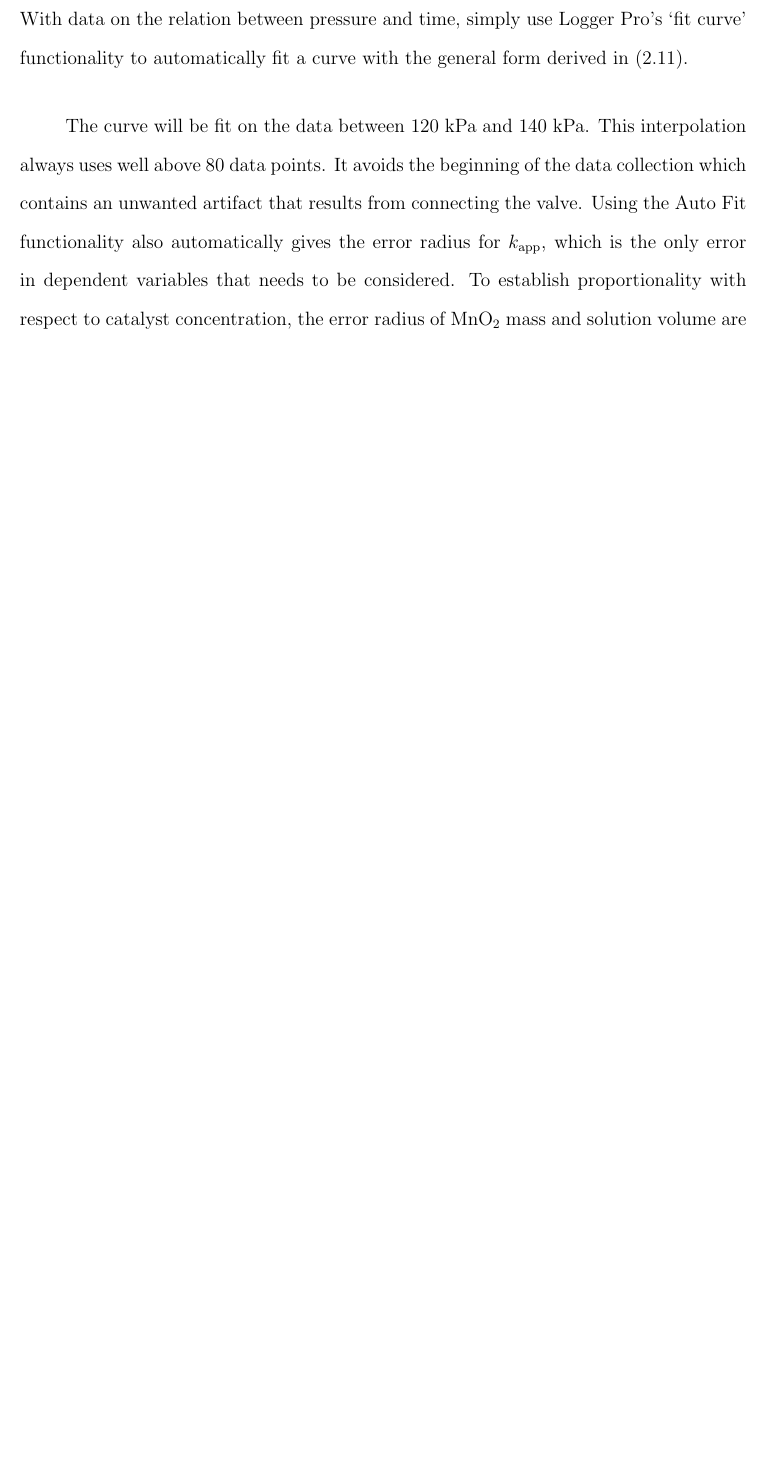
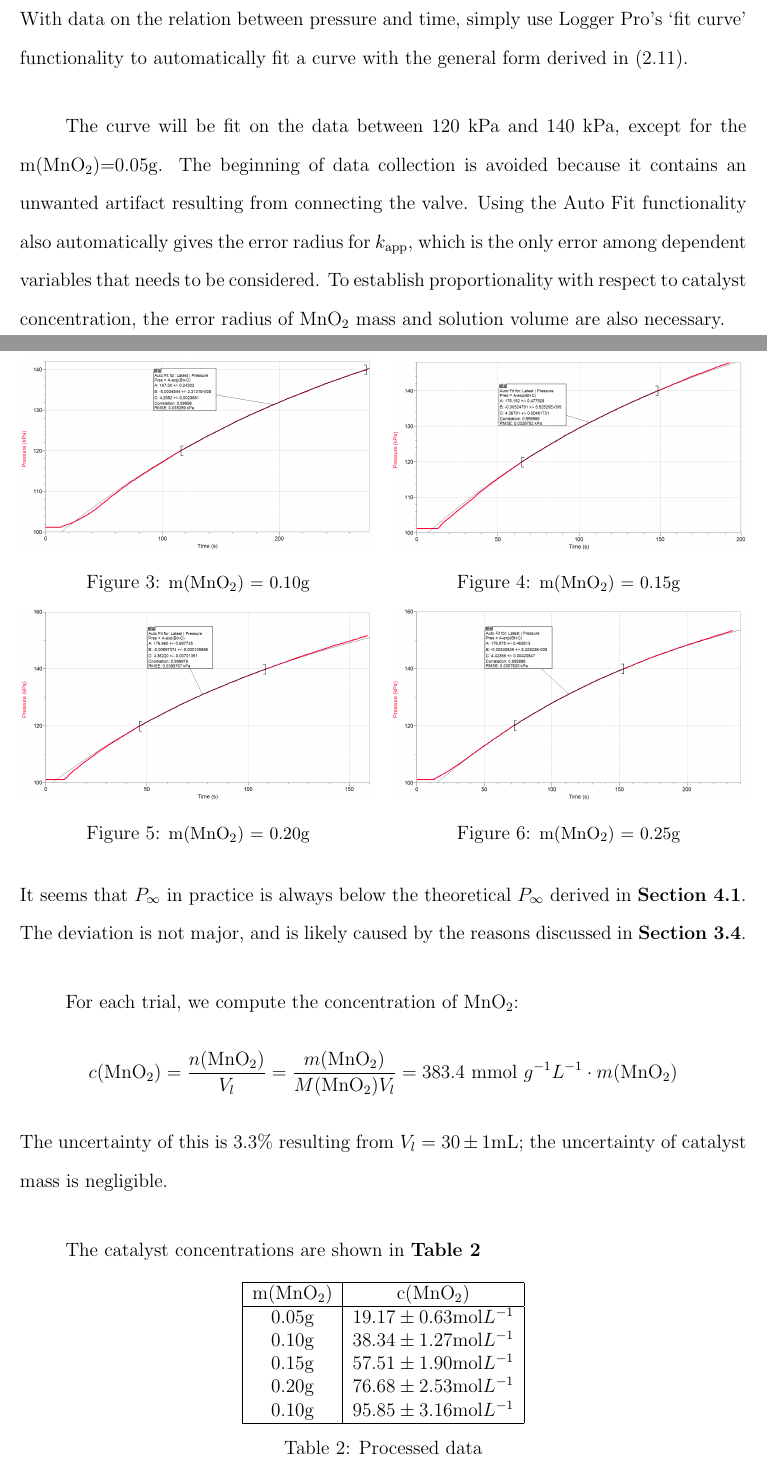
Before and after one commit to zh0ngy1l1/extended_essay, a LaTeX document (chem_IA/src/main.tex): part of page 8 of 13 before the commit and two parts of pages 8 and 11 of 14 after it, the two joined at a grey line, cut so that both start at the same text, the shorter picture padded with empty space. Compiled offline with pdfLaTeX.

Commit message:
proportional?

```diff
--- a/chem_IA/src/main.tex
+++ b/chem_IA/src/main.tex
@@ -286,9 +286,8 @@ With data on the relation between pressure and time, simply use Logger Pro's `fi
 \end{figure}
 
-The curve will be fit on the data between 120 kPa and 140 kPa.
-This interpolation always uses well above 80 data points.
-It avoids the beginning of the data collection which contains an unwanted artifact that results from connecting the valve.
-Using the Auto Fit functionality also automatically gives the error radius for $k_\mathrm{app}$, which is the only error in dependent variables that needs to be considered.
+The curve will be fit on the data between 120 kPa and 140 kPa, except for the m(\ce{MnO2})=0.05g.
+The beginning of data collection is avoided because it contains an unwanted artifact resulting from connecting the valve.
+Using the Auto Fit functionality also automatically gives the error radius for $k_\mathrm{app}$, which is the only error among dependent variables that needs to be considered.
 To establish proportionality with respect to catalyst concentration, the error radius of \ce{MnO2} mass and solution volume are also necessary.
 
 In \textbf{Figure 2}, $A=P_\infty$, $B=-k_\mathrm{app}$, and $C=\ln(c)$, in relation to the constants in (2.11).
@@ -343,3 +347,56 @@ This is a rough range close to which the experimental final pressure should belo
+\begin{figure}[h]
+  \centering
+  \begin{minipage}{0.49\linewidth}
+    \centering
+    \includegraphics[width=\linewidth]{Screenshot0_10.png}
+    \caption{\small m(\ce{MnO2}) = 0.10g}
+  \end{minipage}
+  \hfill
+  \begin{minipage}{0.49\linewidth}
+    \centering
+    \includegraphics[width=\linewidth]{Screenshot0_15.png}
+    \caption{\small m(\ce{MnO2}) = 0.15g}
+  \end{minipage}
+\end{figure}
+\begin{figure}[h]
+  \centering
+  \begin{minipage}{0.49\linewidth}
+    \centering
+    \includegraphics[width=\linewidth]{Screenshot0_20.png}
+    \caption{\small m(\ce{MnO2}) = 0.20g}
+  \end{minipage}
+  \hfill
+  \begin{minipage}{0.49\linewidth}
+    \centering
+    \includegraphics[width=\linewidth]{Screenshot0_25.png}
+    \caption{\small m(\ce{MnO2}) = 0.25g}
+  \end{minipage}
+\end{figure}
+\noindent It seems that $P_\infty$ in practice is always below the theoretical $P_\infty$ derived in \textbf{Section 4.1}.
+The deviation is not major, and is likely caused by the reasons discussed in \textbf{Section 3.4}.
+
+For each trial, we compute the concentration of \ce{MnO2}:
+\[c(\ce{MnO2})=\frac{n(\ce{MnO2})}{V_l} = \frac{m(\ce{MnO2})}{M(\ce{MnO2}) V_l} = 383.4\ \mathrm{mmol}\ g^{-1}L^{-1} \cdot m(\ce{MnO2})\]
+The uncertainty of this is $3.3\%$ resulting from $V_l = 30 \pm 1$mL; the uncertainty of catalyst mass is negligible.
+
+The catalyst concentrations are shown in \textbf{Table 2}
+\begin{table}[h]
+  \centering
+  \begin{tabular}{|c|c|c|}
+   \hline
+   m(\ce{MnO2}) & c(\ce{MnO2})\\
+   \hline
+   0.05g& $19.17 \pm 0.63 \mathrm{mol} L^{-1}$\\
+   0.10g& $38.34 \pm 1.27 \mathrm{mol} L^{-1}$\\
+   0.15g& $57.51 \pm 1.90 \mathrm{mol} L^{-1}$\\
+   0.20g& $76.68 \pm 2.53 \mathrm{mol} L^{-1}$\\
+   0.10g& $95.85 \pm 3.16 \mathrm{mol} L^{-1}$\\
+   \hline
+  \end{tabular}
+  \caption{Processed data}
+\end{table}
+
+Using Logger Pro to make a proportional fit for these five data points $(c(\ce{MnO2}),  k_\mathrm{app})$,
 
 
 
```
Also changed, not shown: chem_IA/main.pdf, chem_IA/src/images/Screenshot0_05.png (renamed from chem_IA/src/images/Screenshot 2025-09-09 104250.png), chem_IA/src/images/Screenshot0_10.png (renamed from chem_IA/src/images/Screenshot 2025-09-09 104207.png), chem_IA/src/images/Screenshot0_15.png (renamed from chem_IA/src/images/Screenshot 2025-09-09 104127.png), chem_IA/src/images/Screenshot0_20.png (renamed from chem_IA/src/images/Screenshot 2025-09-09 104104.png), chem_IA/src/images/Screenshot0_25.png (renamed from chem_IA/src/images/Screenshot 2025-09-09 104039.png), chem_IA/src/main.pdf (deleted), chem_IA/src/main.tex (19 more changed lines).
